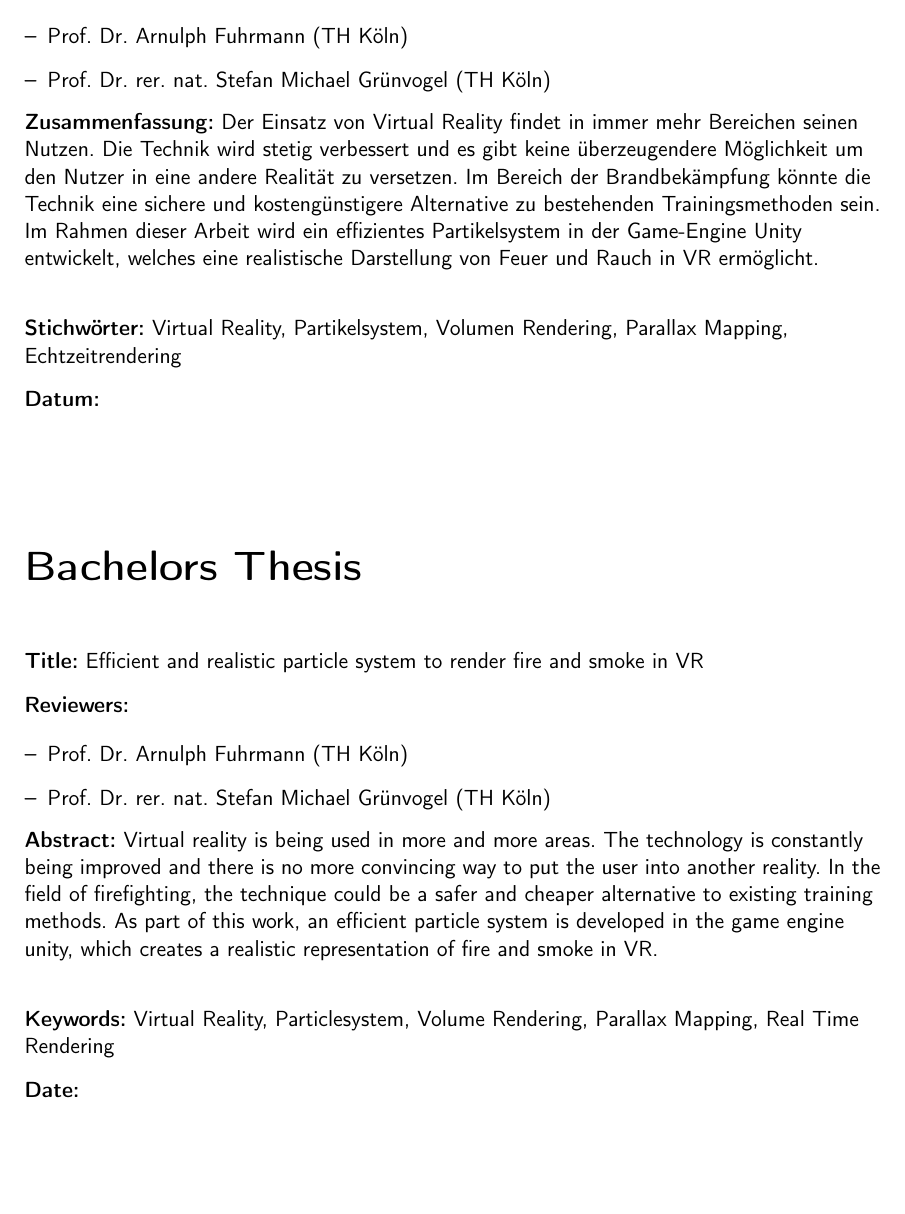
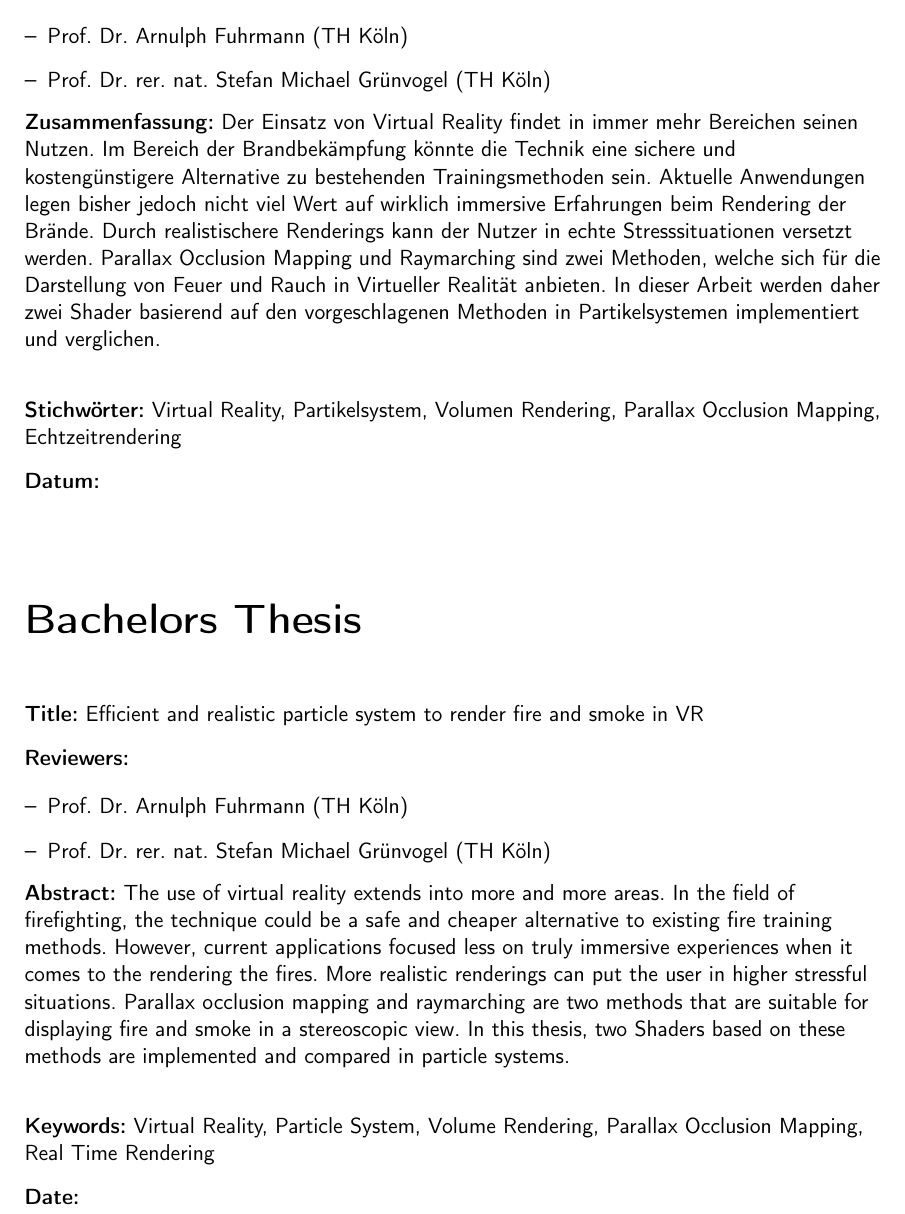
Before and after one commit to mirosteiger/bachelor-thesis, a LaTeX document (Steiger_Miro_Abschlussarbeit.tex, which reads chapters/abstract/abstract.tex): part of page 2 of 18, cut so that both start at the same text, the shorter picture padded with empty space. Compiled offline with pdfLaTeX.

Commit message:
Update abstract.tex

```diff
--- a/chapters/abstract/abstract.tex
+++ b/chapters/abstract/abstract.tex
@@ -21,13 +21,21 @@
     \end{description}
     \vspace{-0.5cm}
     \singlespacing
-    \textbf{Zusammenfassung:} Der Einsatz von Virtual Reality findet in immer mehr Bereichen seinen Nutzen. Die Technik wird stetig verbessert und es gibt keine überzeugendere Möglichkeit um den Nutzer in eine andere Realität zu versetzen. Im Bereich der Brandbekämpfung könnte die Technik eine sichere und kostengünstigere Alternative zu bestehenden Trainingsmethoden sein. Im Rahmen dieser Arbeit wird ein effizientes Partikelsystem in der Game-Engine Unity entwickelt, welches eine realistische Darstellung von Feuer und Rauch in VR ermöglicht. \singlespacing
-    \textbf{Stichwörter:} Virtual Reality, Partikelsystem, Volumen Rendering, Parallax Mapping, Echtzeitrendering\\
+    \textbf{Zusammenfassung:} Der Einsatz von Virtual Reality findet in immer mehr Bereichen
+    seinen Nutzen. Im Bereich der Brandbekämpfung könnte die Technik eine sichere und
+    kostengünstigere Alternative zu bestehenden Trainingsmethoden sein.
+    Aktuelle Anwendungen legen bisher jedoch nicht viel Wert auf wirklich immersive Erfahrungen
+    beim Rendering der Brände. Durch realistischere Renderings kann der Nutzer in echte Stresssituationen
+    versetzt werden. Parallax Occlusion Mapping und Raymarching sind zwei Methoden, welche sich für die
+    Darstellung von Feuer und Rauch in Virtueller Realität anbieten.
+    In dieser Arbeit werden daher zwei Shader basierend auf den vorgeschlagenen Methoden in
+    Partikelsystemen implementiert und verglichen. \singlespacing
+    \textbf{Stichwörter:} Virtual Reality, Partikelsystem, Volumen Rendering, Parallax Occlusion Mapping, Echtzeitrendering\\
     \doublespacing
     \textbf{Datum:}
 
 
-    \vspace{2cm}
+    \vspace{1.5cm}
 
     \begin{huge}
         \textbf{Bachelors Thesis}
@@ -49,17 +57,22 @@
     \vspace{-0.5cm}
     \singlespacing
     \textbf{Abstract:}
-    Virtual reality is being used in more and more areas.
-    The technology is constantly being improved and there is no more convincing way to put the user into another reality.
-    In the field of firefighting, the technique could be a safer and cheaper alternative to existing training methods.
-    As part of this work, an efficient particle system is developed in the game engine unity, which creates a realistic representation of fire and smoke in VR.
+    The use of virtual reality extends into more and more areas.
+    In the field of firefighting, the technique could be a safe and cheaper
+    alternative to existing fire training methods.
+    However, current applications focused less on truly immersive experiences when it
+    comes to the rendering the fires. More realistic renderings can put the user in higher
+    stressful situations.
+    Parallax occlusion mapping and raymarching are two methods that are suitable
+    for displaying fire and smoke in a stereoscopic view. In this thesis, two Shaders based on these
+    methods are implemented and compared in particle systems.
     \singlespacing
-    \textbf{Keywords:} Virtual Reality, Particlesystem, Volume Rendering, Parallax Mapping, Real Time Rendering\\
+    \textbf{Keywords:} Virtual Reality, Particle System, Volume Rendering, Parallax Occlusion Mapping, Real Time Rendering\\
     \doublespacing
     \textbf{Date:}
 \end{flushleft}
 
-% - Im Abstract weniger blabla \\
-% - Beschreiben, womit das Partikelsystem erzeugt wird\\
-% - Warum ?\\
-% - Was wird in dieser Arbeit überhaupt gemacht? -> Vergleich Parallax Mapping / Raymarching
+% - Im Abstract weniger blabla \\ done
+% - Beschreiben, womit das Partikelsystem erzeugt wird\\ done
+% - Warum ?\\ done
+% - Was wird in dieser Arbeit überhaupt gemacht? -> Vergleich Parallax Mapping / Raymarching done
```
